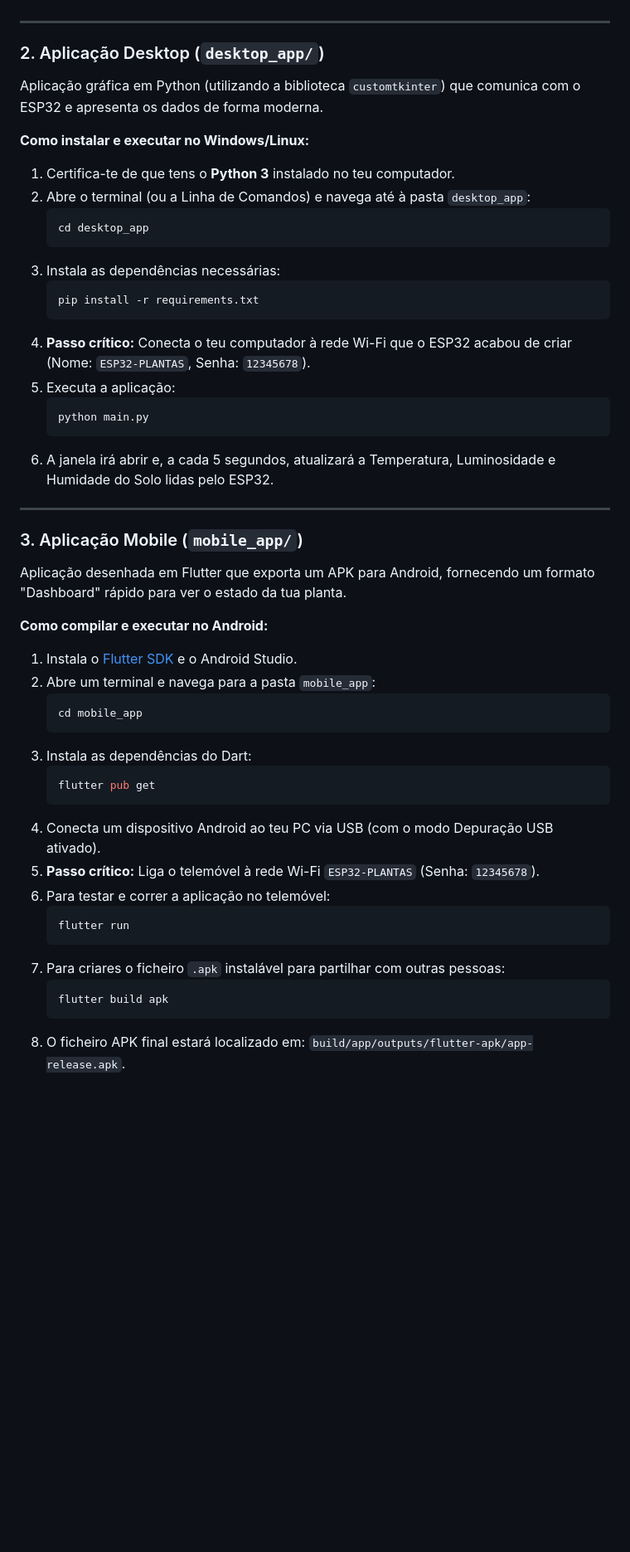
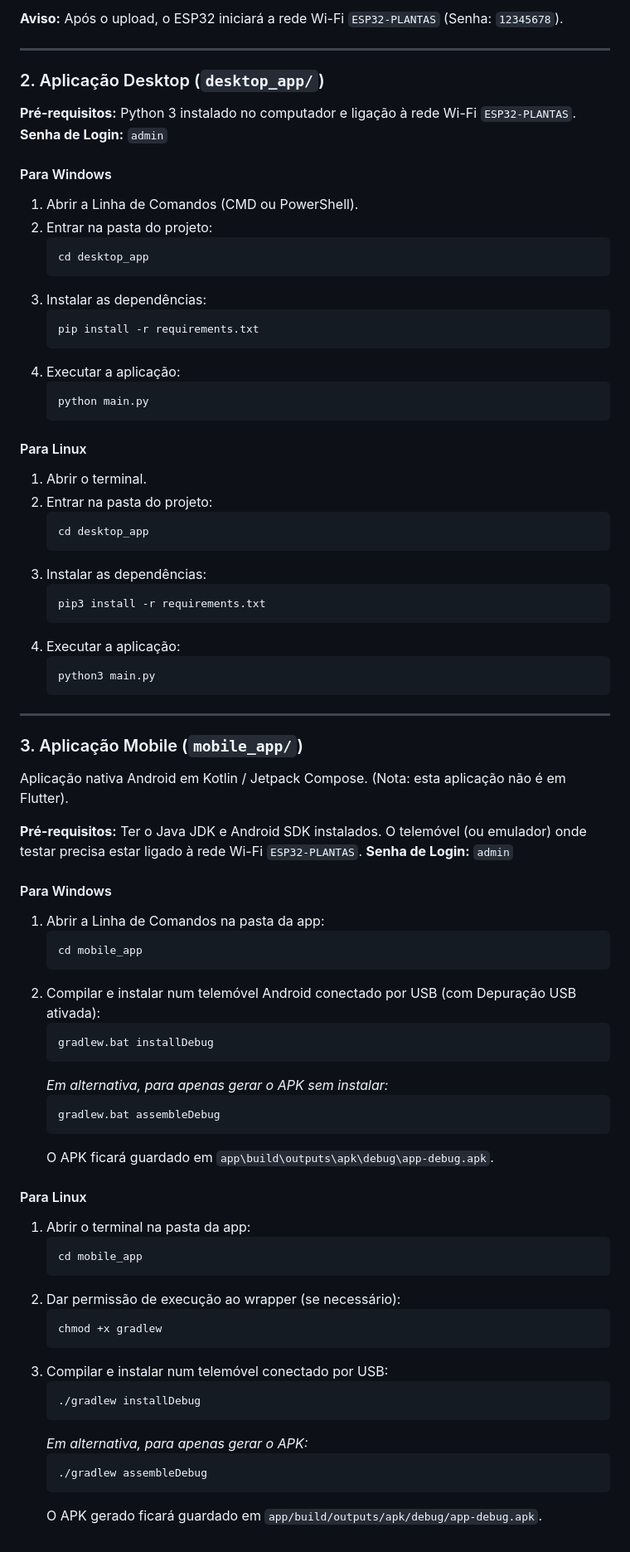
Before and after one commit to DavidAssuncaoPereira/PAP, a Markdown page: README.md, the part around one of its changes. Shown at 83% size. GitHub-like rendering; blank space fills up the shorter version.

````diff
--- a/README.md
+++ b/README.md
@@ -36,51 +61,82 @@ O código para o ESP32 cria um ponto de acesso Wi-Fi próprio e inicia um servid
+**Aviso:** Após o upload, o ESP32 iniciará a rede Wi-Fi `ESP32-PLANTAS` (Senha: `12345678`).
 
 ---
 
 ### 2. Aplicação Desktop (`desktop_app/`)
 
-Aplicação gráfica em Python (utilizando a biblioteca `customtkinter`) que comunica com o ESP32 e apresenta os dados de forma moderna.
+**Pré-requisitos:** Python 3 instalado no computador e ligação à rede Wi-Fi `ESP32-PLANTAS`.
+**Senha de Login:** `admin`
 
-**Como instalar e executar no Windows/Linux:**
-1. Certifica-te de que tens o **Python 3** instalado no teu computador.
-2. Abre o terminal (ou a Linha de Comandos) e navega até à pasta `desktop_app`:
+#### Para Windows
+1. Abrir a Linha de Comandos (CMD ou PowerShell).
+2. Entrar na pasta do projeto:
+   ```cmd
+   cd desktop_app
+   ```
+3. Instalar as dependências:
+   ```cmd
+   pip install -r requirements.txt
+   ```
+4. Executar a aplicação:
+   ```cmd
+   python main.py
+   ```
+
+#### Para Linux
+1. Abrir o terminal.
+2. Entrar na pasta do projeto:
    ```bash
    cd desktop_app
    ```
-3. Instala as dependências necessárias:
+3. Instalar as dependências:
    ```bash
-   pip install -r requirements.txt
+   pip3 install -r requirements.txt
    ```
-4. **Passo crítico:** Conecta o teu computador à rede Wi-Fi que o ESP32 acabou de criar (Nome: `ESP32-PLANTAS`, Senha: `12345678`).
-5. Executa a aplicação:
+4. Executar a aplicação:
    ```bash
-   python main.py
+   python3 main.py
    ```
-6. A janela irá abrir e, a cada 5 segundos, atualizará a Temperatura, Luminosidade e Humidade do Solo lidas pelo ESP32.
 
 ---
 
 ### 3. Aplicação Mobile (`mobile_app/`)
 
-Aplicação desenhada em Flutter que exporta um APK para Android, fornecendo um formato "Dashboard" rápido para ver o estado da tua planta.
+Aplicação nativa Android em Kotlin / Jetpack Compose. (Nota: esta aplicação não é em Flutter).
 
-**Como compilar e executar no Android:**
-1. Instala o [Flutter SDK](https://docs.flutter.dev/get-started/install) e o Android Studio.
-2. Abre um terminal e navega para a pasta `mobile_app`:
+**Pré-requisitos:**
+Ter o Java JDK e Android SDK instalados. O telemóvel (ou emulador) onde testar precisa estar ligado à rede Wi-Fi `ESP32-PLANTAS`.
+**Senha de Login:** `admin`
+
+#### Para Windows
+1. Abrir a Linha de Comandos na pasta da app:
+   ```cmd
+   cd mobile_app
+   ```
+2. Compilar e instalar num telemóvel Android conectado por USB (com Depuração USB ativada):
+   ```cmd
+   gradlew.bat installDebug
+   ```
+   *Em alternativa, para apenas gerar o APK sem instalar:*
+   ```cmd
+   gradlew.bat assembleDebug
+   ```
+   O APK ficará guardado em `app\build\outputs\apk\debug\app-debug.apk`.
+
+#### Para Linux
+1. Abrir o terminal na pasta da app:
    ```bash
    cd mobile_app
    ```
-3. Instala as dependências do Dart:
+2. Dar permissão de execução ao wrapper (se necessário):
    ```bash
-   flutter pub get
+   chmod +x gradlew
    ```
-4. Conecta um dispositivo Android ao teu PC via USB (com o modo Depuração USB ativado).
-5. **Passo crítico:** Liga o telemóvel à rede Wi-Fi `ESP32-PLANTAS` (Senha: `12345678`).
-6. Para testar e correr a aplicação no telemóvel:
+3. Compilar e instalar num telemóvel conectado por USB:
    ```bash
-   flutter run
+   ./gradlew installDebug
    ```
-7. Para criares o ficheiro `.apk` instalável para partilhar com outras pessoas:
+   *Em alternativa, para apenas gerar o APK:*
    ```bash
-   flutter build apk
+   ./gradlew assembleDebug
    ```
-8. O ficheiro APK final estará localizado em: `build/app/outputs/flutter-apk/app-release.apk`.
+   O APK gerado ficará guardado em `app/build/outputs/apk/debug/app-debug.apk`.
````
Also changed, not shown: other parts of README.md (+44 -19 lines).
